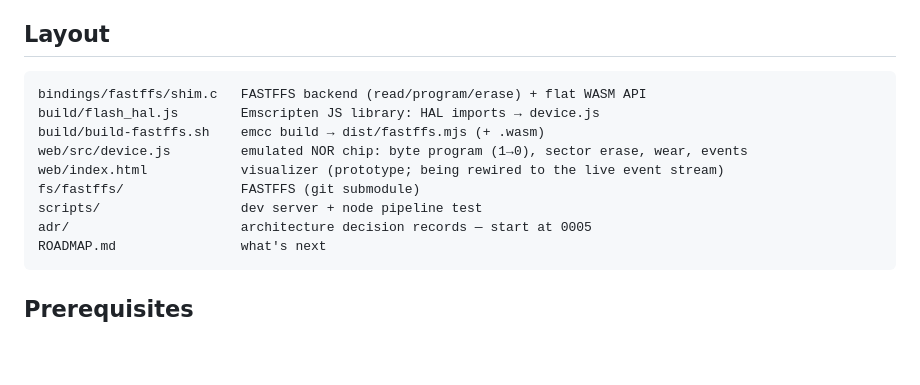
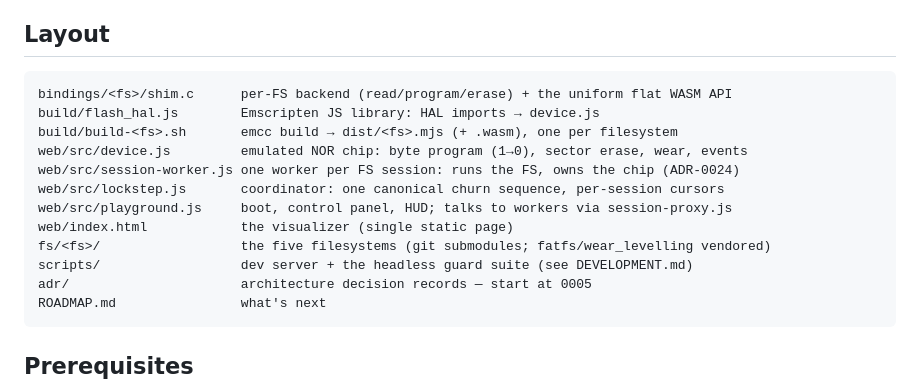
Before and after one commit to simap/FlashVis, a Markdown page: README.md, the part around the change. Drawn GitHub-style; blank space fills up the shorter version.

Commit message:
docs: refresh the README layout for five filesystems and the worker path
It listed only bindings/fastffs and fs/fastffs, called index.html a prototype being rewired
to the live event stream (long since done), and described scripts/ as a dev server plus one
pipeline test.

```diff
--- a/README.md
+++ b/README.md
@@ -46,13 +46,16 @@ driver*, not fabricated.
 
 ## Layout
 
-    bindings/fastffs/shim.c   FASTFFS backend (read/program/erase) + flat WASM API
+    bindings/<fs>/shim.c      per-FS backend (read/program/erase) + the uniform flat WASM API
     build/flash_hal.js        Emscripten JS library: HAL imports → device.js
-    build/build-fastffs.sh    emcc build → dist/fastffs.mjs (+ .wasm)
+    build/build-<fs>.sh       emcc build → dist/<fs>.mjs (+ .wasm), one per filesystem
     web/src/device.js         emulated NOR chip: byte program (1→0), sector erase, wear, events
-    web/index.html            visualizer (prototype; being rewired to the live event stream)
-    fs/fastffs/               FASTFFS (git submodule)
-    scripts/                  dev server + node pipeline test
+    web/src/session-worker.js one worker per FS session: runs the FS, owns the chip (ADR-0024)
+    web/src/lockstep.js       coordinator: one canonical churn sequence, per-session cursors
+    web/src/playground.js     boot, control panel, HUD; talks to workers via session-proxy.js
+    web/index.html            the visualizer (single static page)
+    fs/<fs>/                  the five filesystems (git submodules; fatfs/wear_levelling vendored)
+    scripts/                  dev server + the headless guard suite (see DEVELOPMENT.md)
     adr/                      architecture decision records — start at 0005
     ROADMAP.md                what's next
 
```
